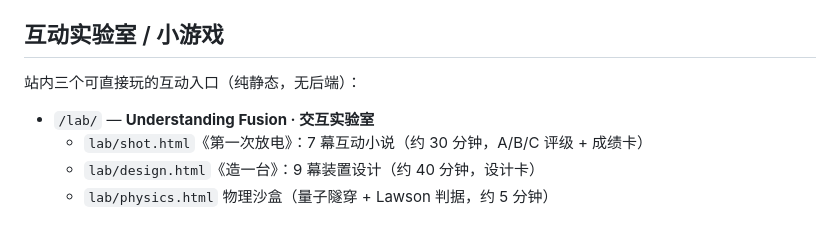
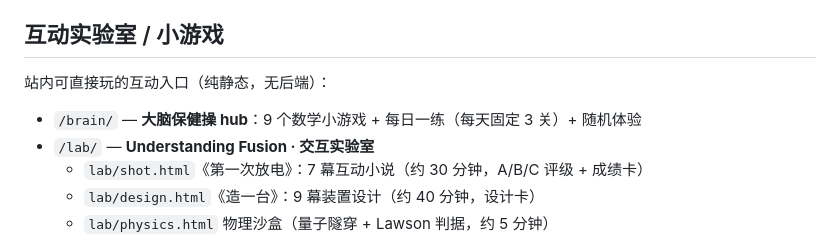
Before and after one commit to Airseai6/fusion-data-academy, a Markdown page: README.md, the part around the change. Drawn GitHub-style.

Commit message:
docs: 记录 brain hub 每日一练

```diff
--- a/README.md
+++ b/README.md
@@ -17,8 +17,9 @@
 
 ## 互动实验室 / 小游戏
 
-站内三个可直接玩的互动入口（纯静态，无后端）：
+站内可直接玩的互动入口（纯静态，无后端）：
 
+- `/brain/` — **大脑保健操 hub**：9 个数学小游戏 + 每日一练（每天固定 3 关）+ 随机体验
 - `/lab/` — **Understanding Fusion · 交互实验室**
   - `lab/shot.html`《第一次放电》：7 幕互动小说（约 30 分钟，A/B/C 评级 + 成绩卡）
   - `lab/design.html`《造一台》：9 幕装置设计（约 40 分钟，设计卡）
```
